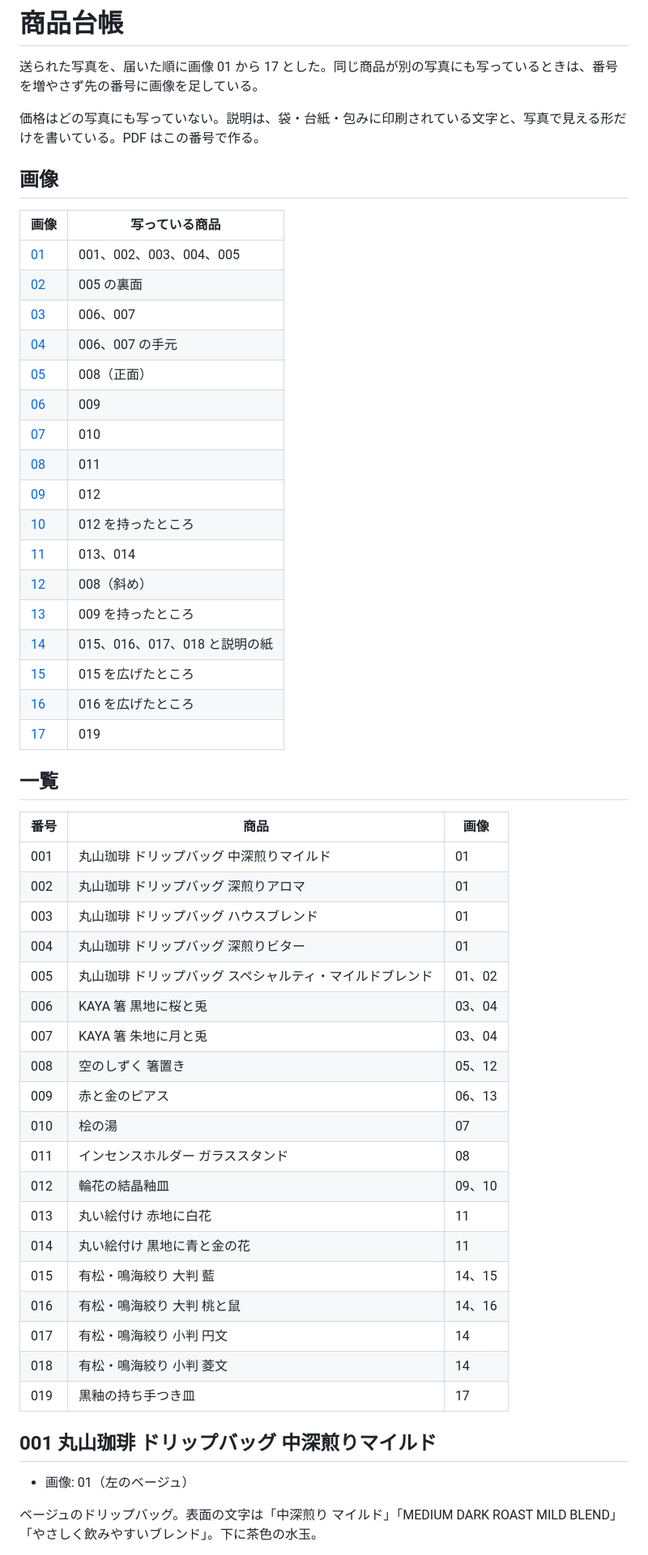
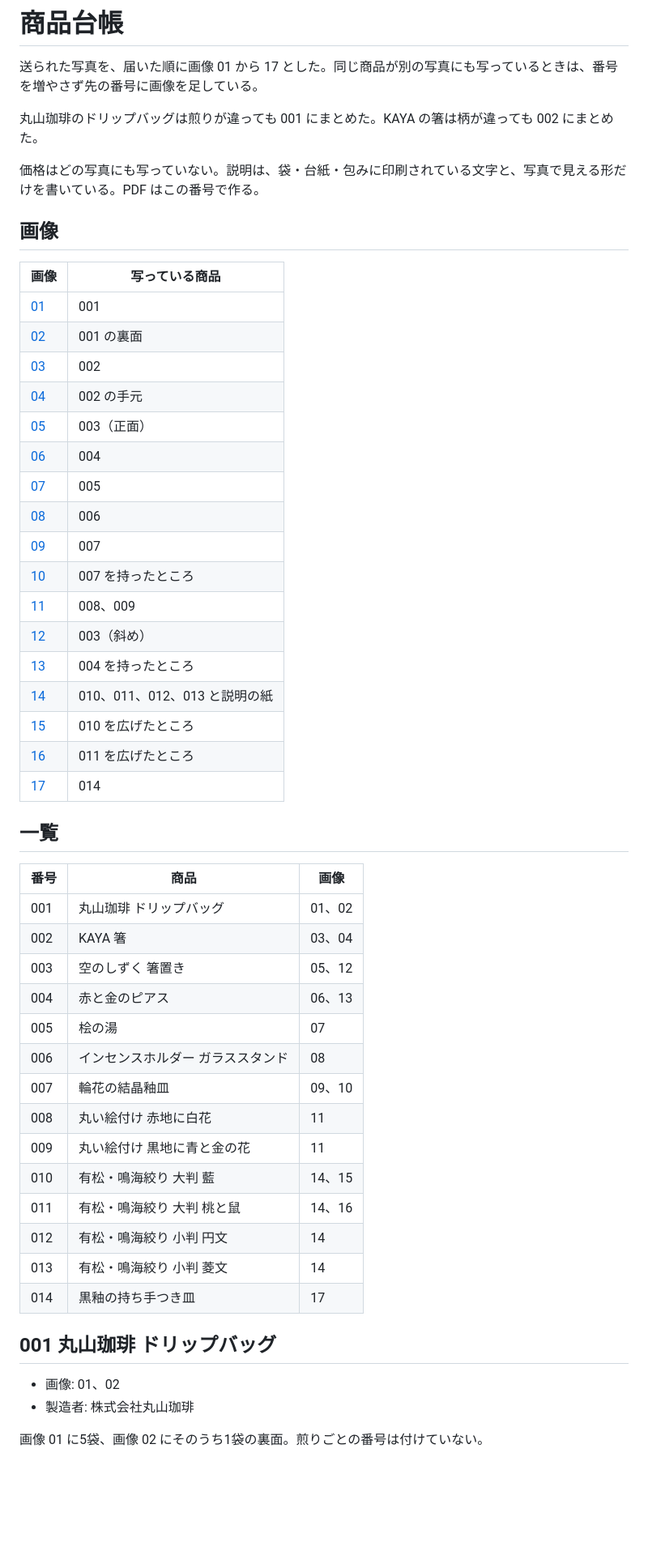
Before and after one commit to Luna-000/questions, a Markdown page: gift-shop/products.md, the part around one of its changes. Shown at 81% size. Rendered like a GitHub page; blank space fills up the shorter version.

```diff
--- a/gift-shop/products.md
+++ b/gift-shop/products.md
@@ -1,6 +1,8 @@
 # 商品台帳
 
 送られた写真を、届いた順に画像 01 から 17 とした。同じ商品が別の写真にも写っているときは、番号を増やさず先の番号に画像を足している。
+
+丸山珈琲のドリップバッグは煎りが違っても 001 にまとめた。KAYA の箸は柄が違っても 002 にまとめた。
 
 価格はどの写真にも写っていない。説明は、袋・台紙・包みに印刷されている文字と、写真で見える形だけを書いている。PDF はこの番号で作る。
 
@@ -8,51 +10,47 @@
 
 | 画像 | 写っている商品 |
 |---|---|
-| [01](images/01.jpg) | 001、002、003、004、005 |
-| [02](images/02.jpg) | 005 の裏面 |
-| [03](images/03.jpg) | 006、007 |
-| [04](images/04.jpg) | 006、007 の手元 |
-| [05](images/05.jpg) | 008（正面） |
-| [06](images/06.jpg) | 009 |
-| [07](images/07.jpg) | 010 |
-| [08](images/08.jpg) | 011 |
-| [09](images/09.jpg) | 012 |
-| [10](images/10.jpg) | 012 を持ったところ |
-| [11](images/11.jpg) | 013、014 |
-| [12](images/12.jpg) | 008（斜め） |
-| [13](images/13.jpg) | 009 を持ったところ |
-| [14](images/14.jpg) | 015、016、017、018 と説明の紙 |
-| [15](images/15.jpg) | 015 を広げたところ |
-| [16](images/16.jpg) | 016 を広げたところ |
-| [17](images/17.jpg) | 019 |
+| [01](images/01.jpg) | 001 |
+| [02](images/02.jpg) | 001 の裏面 |
+| [03](images/03.jpg) | 002 |
+| [04](images/04.jpg) | 002 の手元 |
+| [05](images/05.jpg) | 003（正面） |
+| [06](images/06.jpg) | 004 |
+| [07](images/07.jpg) | 005 |
+| [08](images/08.jpg) | 006 |
+| [09](images/09.jpg) | 007 |
+| [10](images/10.jpg) | 007 を持ったところ |
+| [11](images/11.jpg) | 008、009 |
+| [12](images/12.jpg) | 003（斜め） |
+| [13](images/13.jpg) | 004 を持ったところ |
+| [14](images/14.jpg) | 010、011、012、013 と説明の紙 |
+| [15](images/15.jpg) | 010 を広げたところ |
+| [16](images/16.jpg) | 011 を広げたところ |
+| [17](images/17.jpg) | 014 |
 
 ## 一覧
 
 | 番号 | 商品 | 画像 |
 |---|---|---|
-| 001 | 丸山珈琲 ドリップバッグ 中深煎りマイルド | 01 |
-| 002 | 丸山珈琲 ドリップバッグ 深煎りアロマ | 01 |
-| 003 | 丸山珈琲 ドリップバッグ ハウスブレンド | 01 |
-| 004 | 丸山珈琲 ドリップバッグ 深煎りビター | 01 |
-| 005 | 丸山珈琲 ドリップバッグ スペシャルティ・マイルドブレンド | 01、02 |
-| 006 | KAYA 箸 黒地に桜と兎 | 03、04 |
-| 007 | KAYA 箸 朱地に月と兎 | 03、04 |
-| 008 | 空のしずく 箸置き | 05、12 |
-| 009 | 赤と金のピアス | 06、13 |
-| 010 | 桧の湯 | 07 |
-| 011 | インセンスホルダー ガラススタンド | 08 |
-| 012 | 輪花の結晶釉皿 | 09、10 |
-| 013 | 丸い絵付け 赤地に白花 | 11 |
-| 014 | 丸い絵付け 黒地に青と金の花 | 11 |
-| 015 | 有松・鳴海絞り 大判 藍 | 14、15 |
-| 016 | 有松・鳴海絞り 大判 桃と鼠 | 14、16 |
-| 017 | 有松・鳴海絞り 小判 円文 | 14 |
-| 018 | 有松・鳴海絞り 小判 菱文 | 14 |
-| 019 | 黒釉の持ち手つき皿 | 17 |
+| 001 | 丸山珈琲 ドリップバッグ | 01、02 |
+| 002 | KAYA 箸 | 03、04 |
+| 003 | 空のしずく 箸置き | 05、12 |
+| 004 | 赤と金のピアス | 06、13 |
+| 005 | 桧の湯 | 07 |
+| 006 | インセンスホルダー ガラススタンド | 08 |
+| 007 | 輪花の結晶釉皿 | 09、10 |
+| 008 | 丸い絵付け 赤地に白花 | 11 |
+| 009 | 丸い絵付け 黒地に青と金の花 | 11 |
+| 010 | 有松・鳴海絞り 大判 藍 | 14、15 |
+| 011 | 有松・鳴海絞り 大判 桃と鼠 | 14、16 |
+| 012 | 有松・鳴海絞り 小判 円文 | 14 |
+| 013 | 有松・鳴海絞り 小判 菱文 | 14 |
+| 014 | 黒釉の持ち手つき皿 | 17 |
 
-## 001 丸山珈琲 ドリップバッグ 中深煎りマイルド
+## 001 丸山珈琲 ドリップバッグ
 
-- 画像: 01（左のベージュ）
+- 画像: 01、02
+- 製造者: 株式会社丸山珈琲
 
-ベージュのドリップバッグ。表面の文字は「中深煎り マイルド」「MEDIUM DARK ROAST MILD BLEND」「やさしく飲みやすいブレンド」。下に茶色の水玉。
+画像 01 に5袋、画像 02 にそのうち1袋の裏面。煎りごとの番号は付けていない。
 
```
Also changed, not shown: other parts of gift-shop/products.md (+29 -47 lines).
